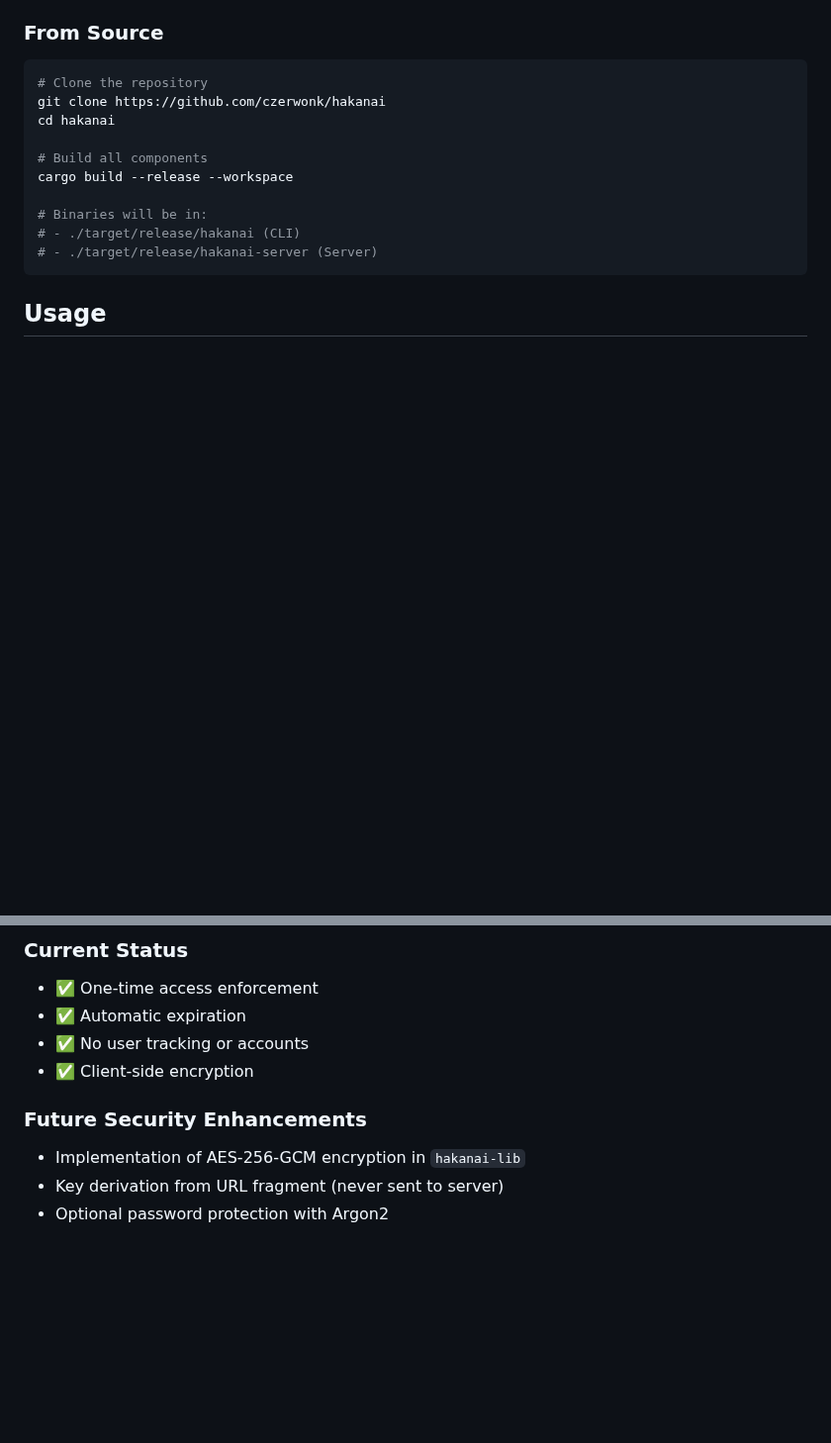
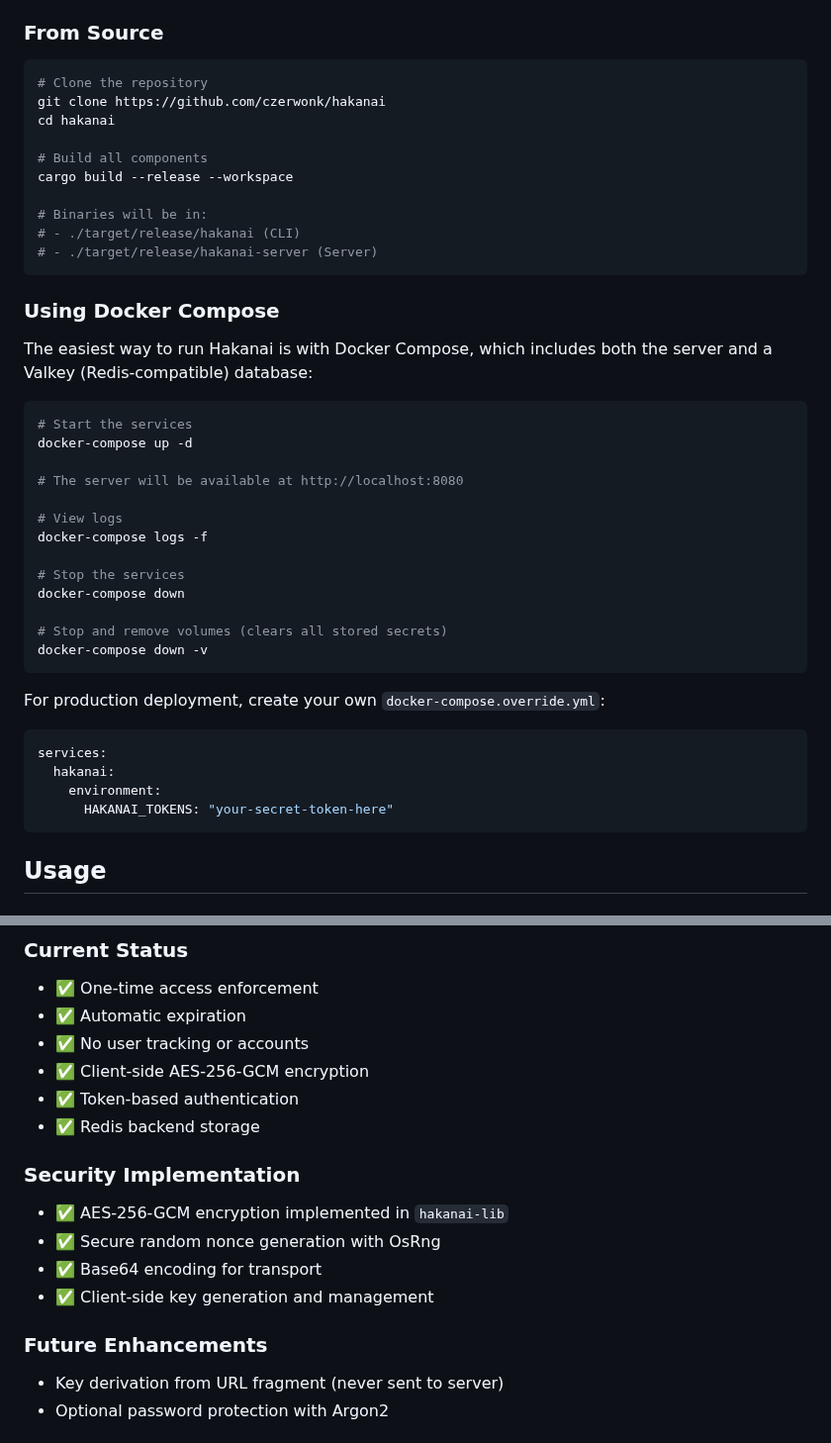
Before and after one commit to czerwonk/hakanai, a Markdown page: README.md, 2 parts joined by grey strips. Shown at 99% size. Drawn GitHub-style; blank space fills up the shorter version.

Commit message:
update README (docker-compose)

````diff
--- a/README.md
+++ b/README.md
@@ -48,6 +48,35 @@ cargo build --release --workspace
 # Binaries will be in:
 # - ./target/release/hakanai (CLI)
 # - ./target/release/hakanai-server (Server)
+```
+
+### Using Docker Compose
+
+The easiest way to run Hakanai is with Docker Compose, which includes both the server and a Valkey (Redis-compatible) database:
+
+```bash
+# Start the services
+docker-compose up -d
+
+# The server will be available at http://localhost:8080
+
+# View logs
+docker-compose logs -f
+
+# Stop the services
+docker-compose down
+
+# Stop and remove volumes (clears all stored secrets)
+docker-compose down -v
+```
+
+For production deployment, create your own `docker-compose.override.yml`:
+
+```yaml
+services:
+  hakanai:
+    environment:
+      HAKANAI_TOKENS: "your-secret-token-here"
 ```
 
 ## Usage
@@ -212,10 +241,17 @@ For production deployments:
 - ✅ One-time access enforcement
 - ✅ Automatic expiration
 - ✅ No user tracking or accounts
-- ✅ Client-side encryption
+- ✅ Client-side AES-256-GCM encryption
+- ✅ Token-based authentication
+- ✅ Redis backend storage
 
-### Future Security Enhancements
-- Implementation of AES-256-GCM encryption in `hakanai-lib`
+### Security Implementation
+- ✅ AES-256-GCM encryption implemented in `hakanai-lib`
+- ✅ Secure random nonce generation with OsRng
+- ✅ Base64 encoding for transport
+- ✅ Client-side key generation and management
+
+### Future Enhancements
 - Key derivation from URL fragment (never sent to server)
 - Optional password protection with Argon2
 
````
